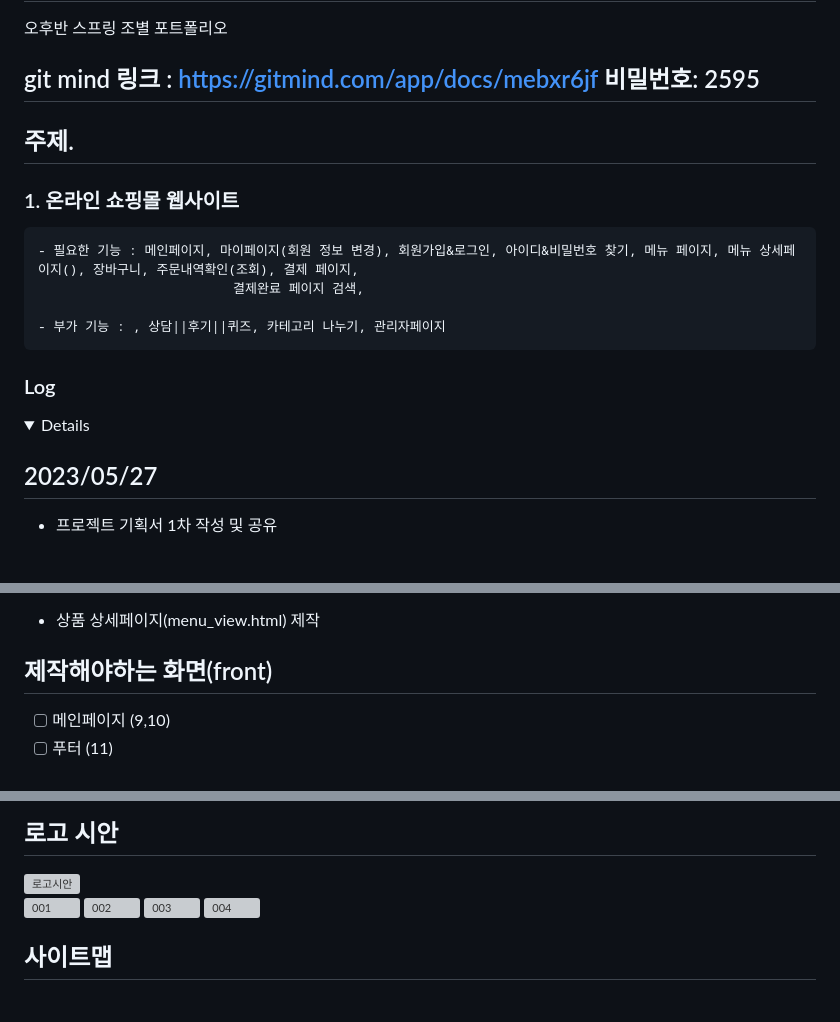
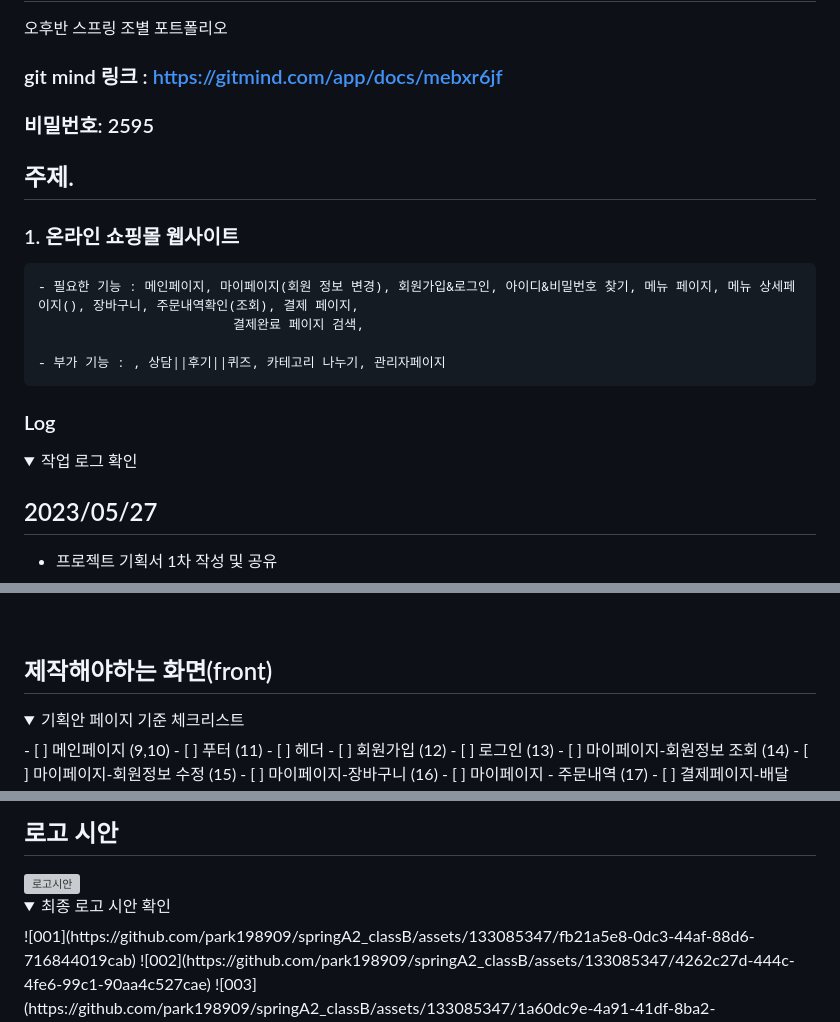
Before and after one commit to park198909/springA2_classB, a Markdown page: README.md, 3 parts joined by grey strips. Drawn GitHub-style; folded sections open; grey boxes are pictures that could not be loaded.

Commit message:
details, summary 태그 추가

```diff
--- a/README.md
+++ b/README.md
@@ -1,7 +1,8 @@
 # springA2_classB
 오후반 스프링 조별 포트폴리오
 
-## git mind 링크 : https://gitmind.com/app/docs/mebxr6jf 비밀번호: 2595
+### git mind 링크 : https://gitmind.com/app/docs/mebxr6jf
+### 비밀번호: 2595
 
 ## 주제.
 
@@ -14,6 +15,7 @@
 
 ### Log
 <details>
+<summary>작업 로그 확인</summary>
 
 ## 2023/05/27
 - 프로젝트 기획서 1차 작성 및 공유
@@ -33,4 +37,6 @@
 ## 제작해야하는 화면(front)
+<details>
+<summary>기획안 페이지 기준 체크리스트</summary>
 - [ ] 메인페이지 (9,10)
 - [ ] 푸터 (11)
 - [ ] 헤더
@@ -55,6 +62,8 @@
 ## 로고 시안
 <img width="480" alt="로고시안" src="https://github.com/park198909/springA2_classB/assets/133085347/248b96ca-06ba-418e-961c-db45947e0a92">
 
+<details>
+<summary>최종 로고 시안 확인</summary>
 ![001](https://github.com/park198909/springA2_classB/assets/133085347/fb21a5e8-0dc3-44af-88d6-716844019cab)
 ![002](https://github.com/park198909/springA2_classB/assets/133085347/4262c27d-444c-4fe6-99c1-90aa4c527cae)
 ![003](https://github.com/park198909/springA2_classB/assets/133085347/1a60dc9e-4a91-41df-8ba2-586e60956f67)
```
Also changed, not shown: other parts of README.md (+7 -1 lines).
